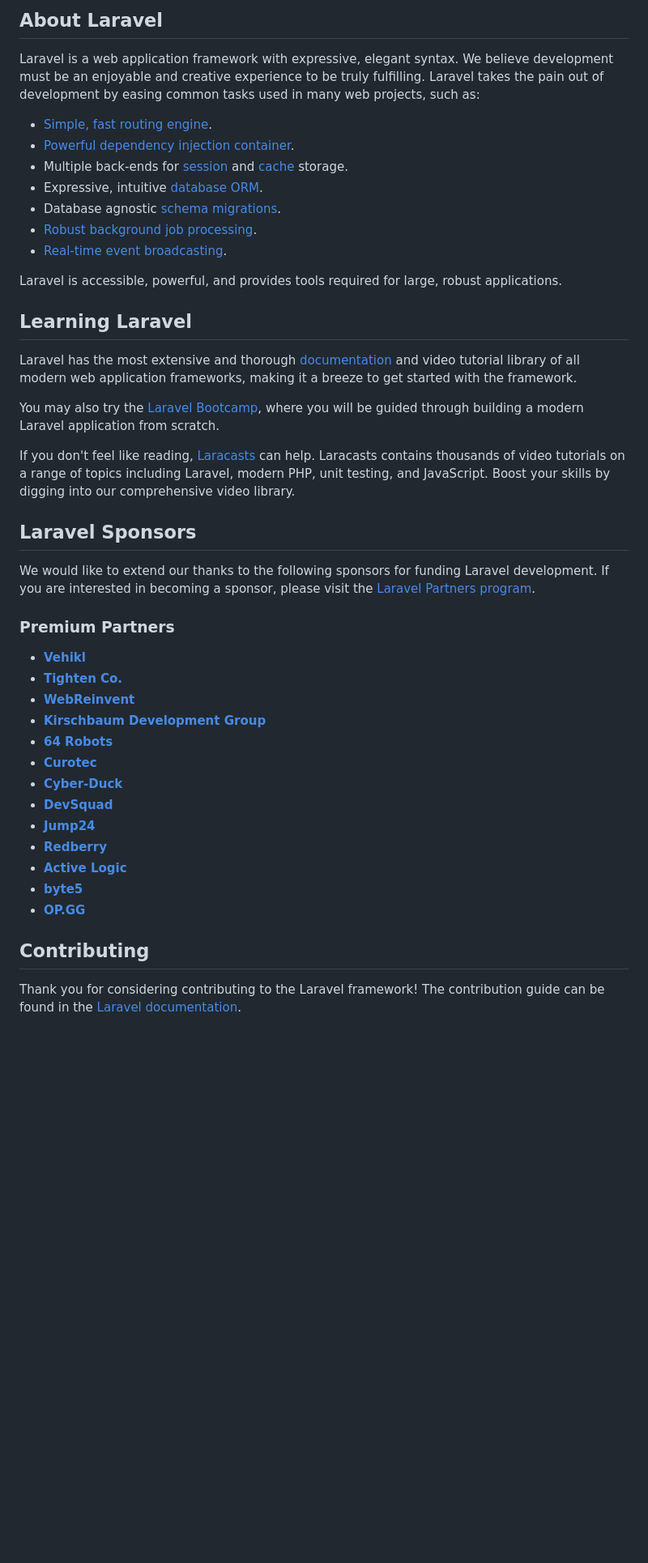
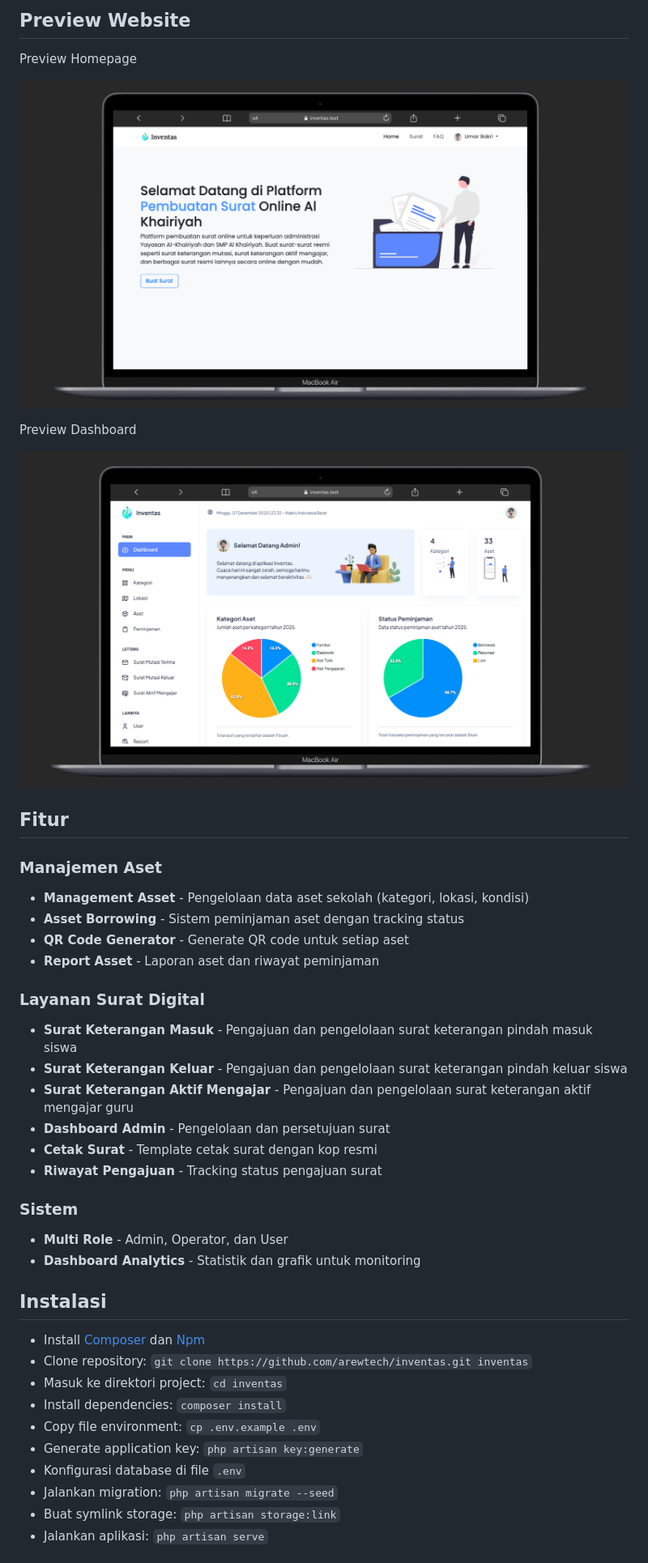
Before and after one commit to arewtech/inventas, a Markdown page: README.md, the part around the change printed below. Shown: that part at 81% size. Rendered like a GitHub page; pictures changed too: public/assets/preview/dashboard.png (added), public/assets/preview/homepage.png (added); blank space fills up the shorter version.

Commit message:
feat: update readme

```diff
--- a/README.md
+++ b/README.md
@@ -9,47 +4,47 @@
 
-## About Laravel
+## Preview Website
 
-Laravel is a web application framework with expressive, elegant syntax. We believe development must be an enjoyable and creative experience to be truly fulfilling. Laravel takes the pain out of development by easing common tasks used in many web projects, such as:
+Preview Homepage
 
-- [Simple, fast routing engine](https://laravel.com/docs/routing).
-- [Powerful dependency injection container](https://laravel.com/docs/container).
-- Multiple back-ends for [session](https://laravel.com/docs/session) and [cache](https://laravel.com/docs/cache) storage.
-- Expressive, intuitive [database ORM](https://laravel.com/docs/eloquent).
-- Database agnostic [schema migrations](https://laravel.com/docs/migrations).
-- [Robust background job processing](https://laravel.com/docs/queues).
-- [Real-time event broadcasting](https://laravel.com/docs/broadcasting).
+![Inventas](/public/assets/preview/homepage.png)
 
-Laravel is accessible, powerful, and provides tools required for large, robust applications.
+Preview Dashboard
 
-## Learning Laravel
+![Inventas](/public/assets/preview/dashboard.png)
 
-Laravel has the most extensive and thorough [documentation](https://laravel.com/docs) and video tutorial library of all modern web application frameworks, making it a breeze to get started with the framework.
+## Fitur
 
-You may also try the [Laravel Bootcamp](https://bootcamp.laravel.com), where you will be guided through building a modern Laravel application from scratch.
+### Manajemen Aset
 
-If you don't feel like reading, [Laracasts](https://laracasts.com) can help. Laracasts contains thousands of video tutorials on a range of topics including Laravel, modern PHP, unit testing, and JavaScript. Boost your skills by digging into our comprehensive video library.
+-   **Management Asset** - Pengelolaan data aset sekolah (kategori, lokasi, kondisi)
+-   **Asset Borrowing** - Sistem peminjaman aset dengan tracking status
+-   **QR Code Generator** - Generate QR code untuk setiap aset
+-   **Report Asset** - Laporan aset dan riwayat peminjaman
 
-## Laravel Sponsors
+### Layanan Surat Digital
 
-We would like to extend our thanks to the following sponsors for funding Laravel development. If you are interested in becoming a sponsor, please visit the [Laravel Partners program](https://partners.laravel.com).
+-   **Surat Keterangan Masuk** - Pengajuan dan pengelolaan surat keterangan pindah masuk siswa
+-   **Surat Keterangan Keluar** - Pengajuan dan pengelolaan surat keterangan pindah keluar siswa
+-   **Surat Keterangan Aktif Mengajar** - Pengajuan dan pengelolaan surat keterangan aktif mengajar guru
+-   **Dashboard Admin** - Pengelolaan dan persetujuan surat
+-   **Cetak Surat** - Template cetak surat dengan kop resmi
+-   **Riwayat Pengajuan** - Tracking status pengajuan surat
 
-### Premium Partners
+### Sistem
 
-- **[Vehikl](https://vehikl.com/)**
-- **[Tighten Co.](https://tighten.co)**
-- **[WebReinvent](https://webreinvent.com/)**
-- **[Kirschbaum Development Group](https://kirschbaumdevelopment.com)**
-- **[64 Robots](https://64robots.com)**
-- **[Curotec](https://www.curotec.com/services/technologies/laravel/)**
-- **[Cyber-Duck](https://cyber-duck.co.uk)**
-- **[DevSquad](https://devsquad.com/hire-laravel-developers)**
-- **[Jump24](https://jump24.co.uk)**
-- **[Redberry](https://redberry.international/laravel/)**
-- **[Active Logic](https://activelogic.com)**
-- **[byte5](https://byte5.de)**
-- **[OP.GG](https://op.gg)**
+-   **Multi Role** - Admin, Operator, dan User
+-   **Dashboard Analytics** - Statistik dan grafik untuk monitoring
 
-## Contributing
+## Instalasi
 
-Thank you for considering contributing to the Laravel framework! The contribution guide can be found in the [Laravel documentation](https://laravel.com/docs/contributions).
+-   Install [Composer](https://getcomposer.org/download) dan [Npm](https://nodejs.org/en/download)
+-   Clone repository: `git clone https://github.com/arewtech/inventas.git inventas`
+-   Masuk ke direktori project: `cd inventas`
+-   Install dependencies: `composer install`
+-   Copy file environment: `cp .env.example .env`
+-   Generate application key: `php artisan key:generate`
+-   Konfigurasi database di file `.env`
+-   Jalankan migration: `php artisan migrate --seed`
+-   Buat symlink storage: `php artisan storage:link`
+-   Jalankan aplikasi: `php artisan serve`
 
```
Also changed, not shown: other parts of README.md (+26 -15 lines), 1 other file.
